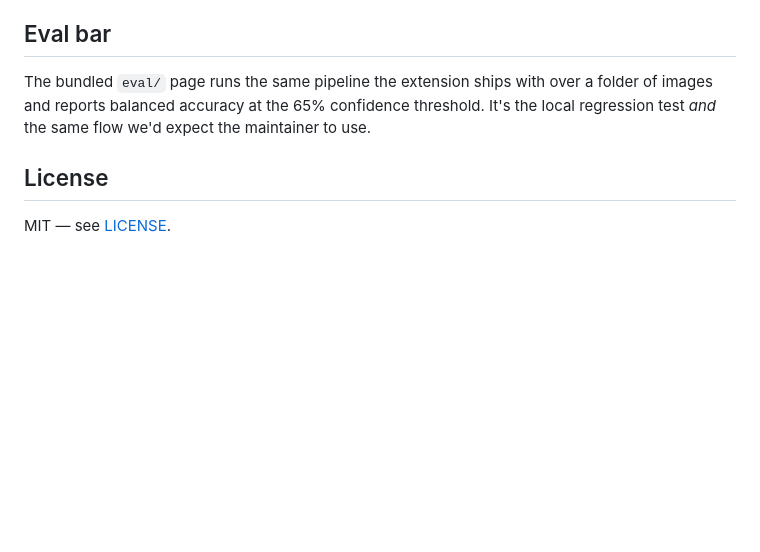
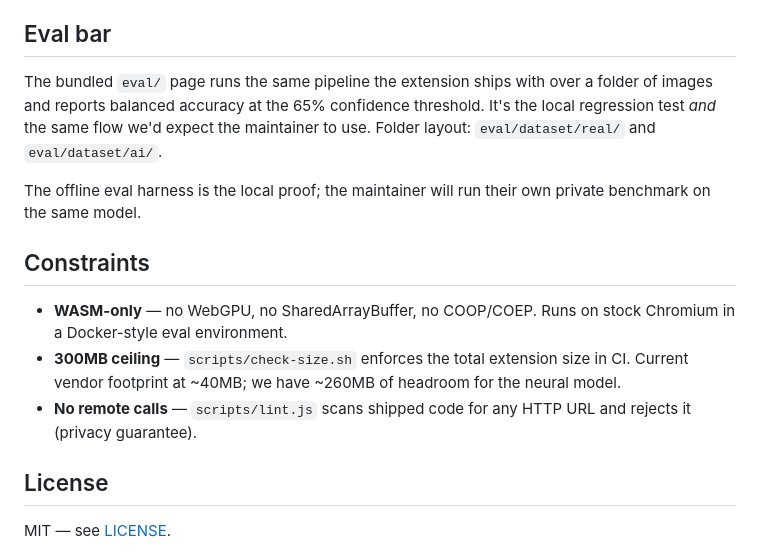
Before and after one commit to JorgeQuijano/poidh-ai-detector, a Markdown page: README.md, the part around one of its changes. GitHub-like rendering; blank space fills up the shorter version.

```diff
--- a/README.md
+++ b/README.md
@@ -68,7 +86,23 @@ poidh-ai-detector/
 
 ## Eval bar
 
-The bundled `eval/` page runs the same pipeline the extension ships with over a folder of images and reports balanced accuracy at the 65% confidence threshold. It's the local regression test *and* the same flow we'd expect the maintainer to use.
+The bundled `eval/` page runs the same pipeline the extension ships with over a
+folder of images and reports balanced accuracy at the 65% confidence threshold.
+It's the local regression test *and* the same flow we'd expect the maintainer to
+use. Folder layout: `eval/dataset/real/` and `eval/dataset/ai/`.
+
+The offline eval harness is the local proof; the maintainer will run their own
+private benchmark on the same model.
+
+## Constraints
+
+- **WASM-only** — no WebGPU, no SharedArrayBuffer, no COOP/COEP. Runs on stock
+  Chromium in a Docker-style eval environment.
+- **300MB ceiling** — `scripts/check-size.sh` enforces the total extension size
+  in CI. Current vendor footprint at ~40MB; we have ~260MB of headroom for the
+  neural model.
+- **No remote calls** — `scripts/lint.js` scans shipped code for any HTTP URL
+  and rejects it (privacy guarantee).
 
 ## License
 
```
Also changed, not shown: other parts of README.md (+50 -32 lines).
